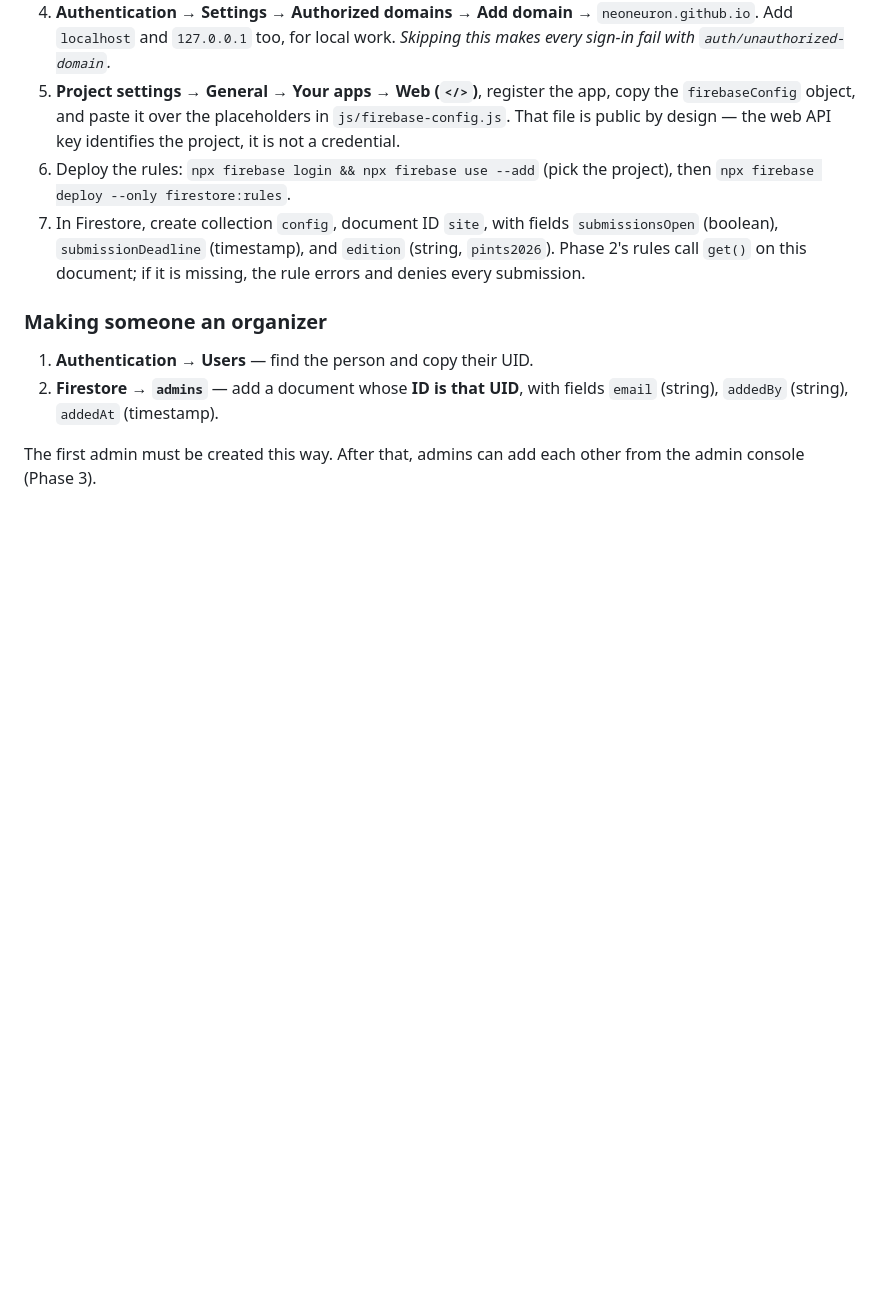
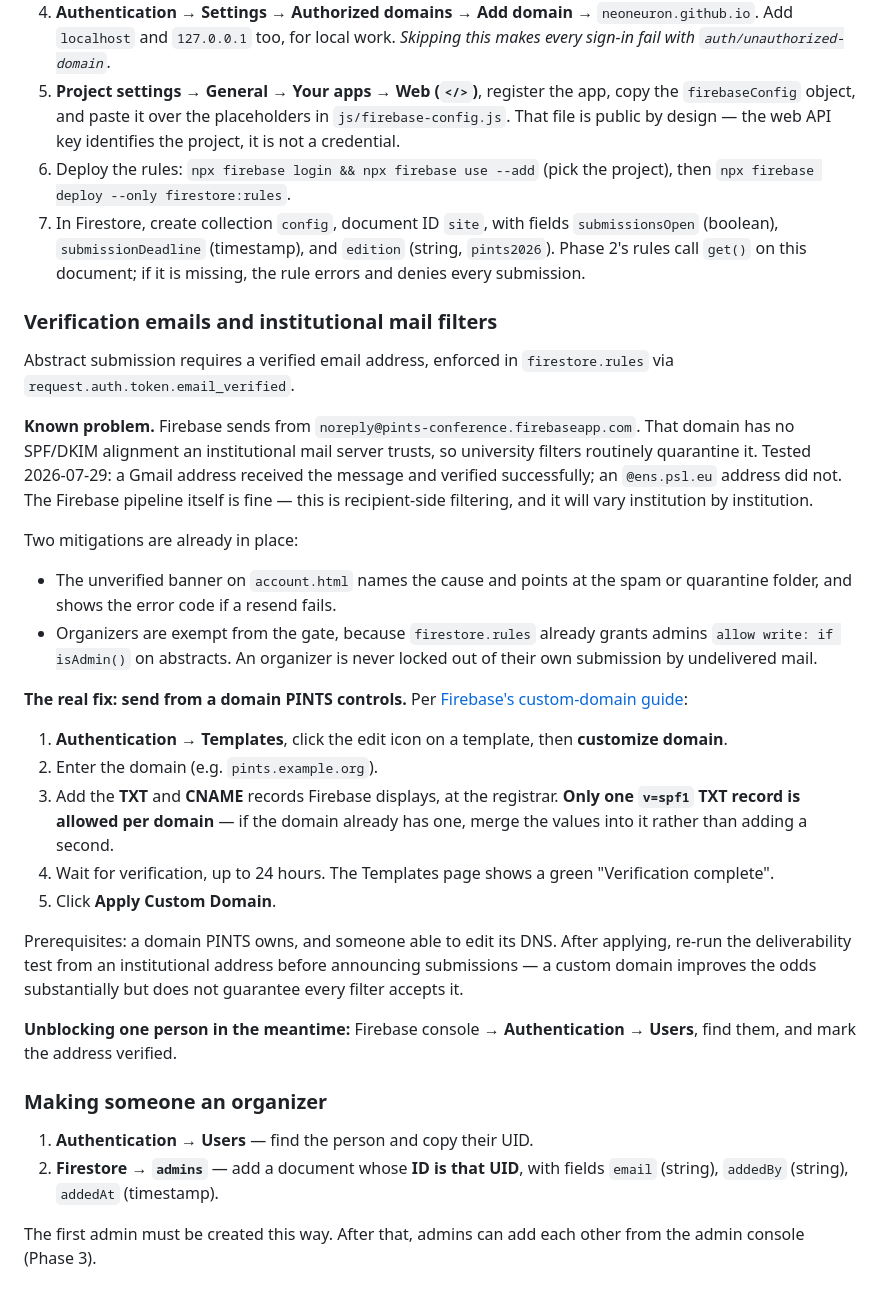
Before and after one commit to NeoNeuron/pints, a Markdown page: README.md, the part around the change. GitHub-like rendering; blank space fills up the shorter version.

Commit message:
docs: runbook for sending auth emails from a PINTS-controlled domain
Deliverability tested 2026-07-29: Gmail received and verified successfully,
@ens.psl.eu did not. Firebase sending is fine; this is recipient-side filtering
of the firebaseapp.com sender domain.

Co-Authored-By: Claude Opus 5 <noreply@anthropic.com>

```diff
--- a/README.md
+++ b/README.md
@@ -148,6 +148,47 @@ permitted to anyone on the internet. Change it only alongside its tests.
    (string, `pints2026`). Phase 2's rules call `get()` on this document; if it
    is missing, the rule errors and denies every submission.
 
+### Verification emails and institutional mail filters
+
+Abstract submission requires a verified email address, enforced in
+`firestore.rules` via `request.auth.token.email_verified`.
+
+**Known problem.** Firebase sends from `noreply@pints-conference.firebaseapp.com`.
+That domain has no SPF/DKIM alignment an institutional mail server trusts, so
+university filters routinely quarantine it. Tested 2026-07-29: a Gmail address
+received the message and verified successfully; an `@ens.psl.eu` address did
+not. The Firebase pipeline itself is fine — this is recipient-side filtering,
+and it will vary institution by institution.
+
+Two mitigations are already in place:
+
+- The unverified banner on `account.html` names the cause and points at the spam
+  or quarantine folder, and shows the error code if a resend fails.
+- Organizers are exempt from the gate, because `firestore.rules` already grants
+  admins `allow write: if isAdmin()` on abstracts. An organizer is never locked
+  out of their own submission by undelivered mail.
+
+**The real fix: send from a domain PINTS controls.**
+Per [Firebase's custom-domain guide](https://firebase.google.com/docs/auth/email-custom-domain):
+
+1. **Authentication → Templates**, click the edit icon on a template, then
+   **customize domain**.
+2. Enter the domain (e.g. `pints.example.org`).
+3. Add the **TXT** and **CNAME** records Firebase displays, at the registrar.
+   **Only one `v=spf1` TXT record is allowed per domain** — if the domain
+   already has one, merge the values into it rather than adding a second.
+4. Wait for verification, up to 24 hours. The Templates page shows a green
+   "Verification complete".
+5. Click **Apply Custom Domain**.
+
+Prerequisites: a domain PINTS owns, and someone able to edit its DNS. After
+applying, re-run the deliverability test from an institutional address before
+announcing submissions — a custom domain improves the odds substantially but
+does not guarantee every filter accepts it.
+
+**Unblocking one person in the meantime:** Firebase console →
+**Authentication → Users**, find them, and mark the address verified.
+
 ### Making someone an organizer
 
 1. **Authentication → Users** — find the person and copy their UID.
```
